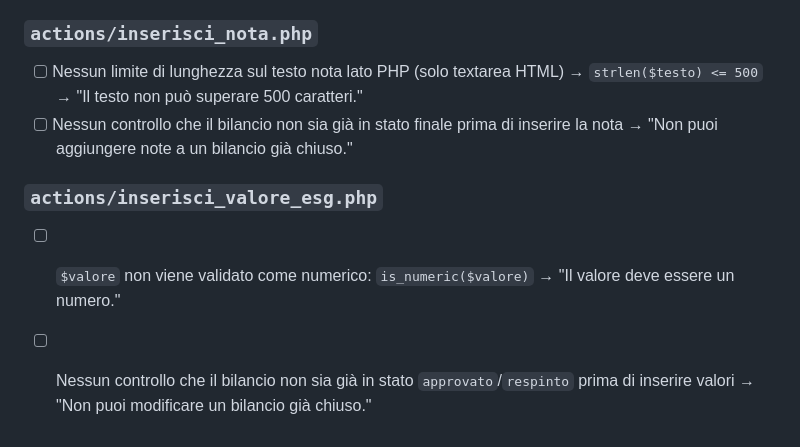
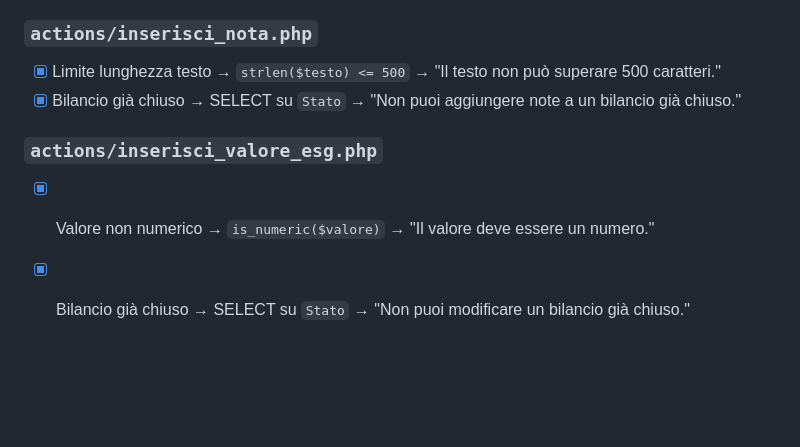
Before and after one commit to Fede046/ESG-BALANCE, a Markdown page: TODO.md, the part around one of its changes. Rendered like a GitHub page; blank space fills up the shorter version.

```diff
--- a/TODO.md
+++ b/TODO.md
@@ -80,8 +75,8 @@ sulle tabelle o è ancora incompleta, va aggiornata per **usare le VIEW già def
 
 ### `actions/inserisci_nota.php`
-- [ ] Nessun limite di lunghezza sul testo nota lato PHP (solo textarea HTML) → `strlen($testo) <= 500` → "Il testo non può superare 500 caratteri."
-- [ ] Nessun controllo che il bilancio non sia già in stato finale prima di inserire la nota → "Non puoi aggiungere note a un bilancio già chiuso."
+- [x] Limite lunghezza testo → `strlen($testo) <= 500` → "Il testo non può superare 500 caratteri."
+- [x] Bilancio già chiuso → SELECT su `Stato` → "Non puoi aggiungere note a un bilancio già chiuso."
 
 ### `actions/inserisci_valore_esg.php`
-- [ ] `$valore` non viene validato come numerico: `is_numeric($valore)` → "Il valore deve essere un numero."
-- [ ] Nessun controllo che il bilancio non sia già in stato `approvato`/`respinto` prima di inserire valori → "Non puoi modificare un bilancio già chiuso."
+- [x] Valore non numerico → `is_numeric($valore)` → "Il valore deve essere un numero."
+- [x] Bilancio già chiuso → SELECT su `Stato` → "Non puoi modificare un bilancio già chiuso."
```
Also changed, not shown: other parts of TODO.md (+19 -24 lines).
